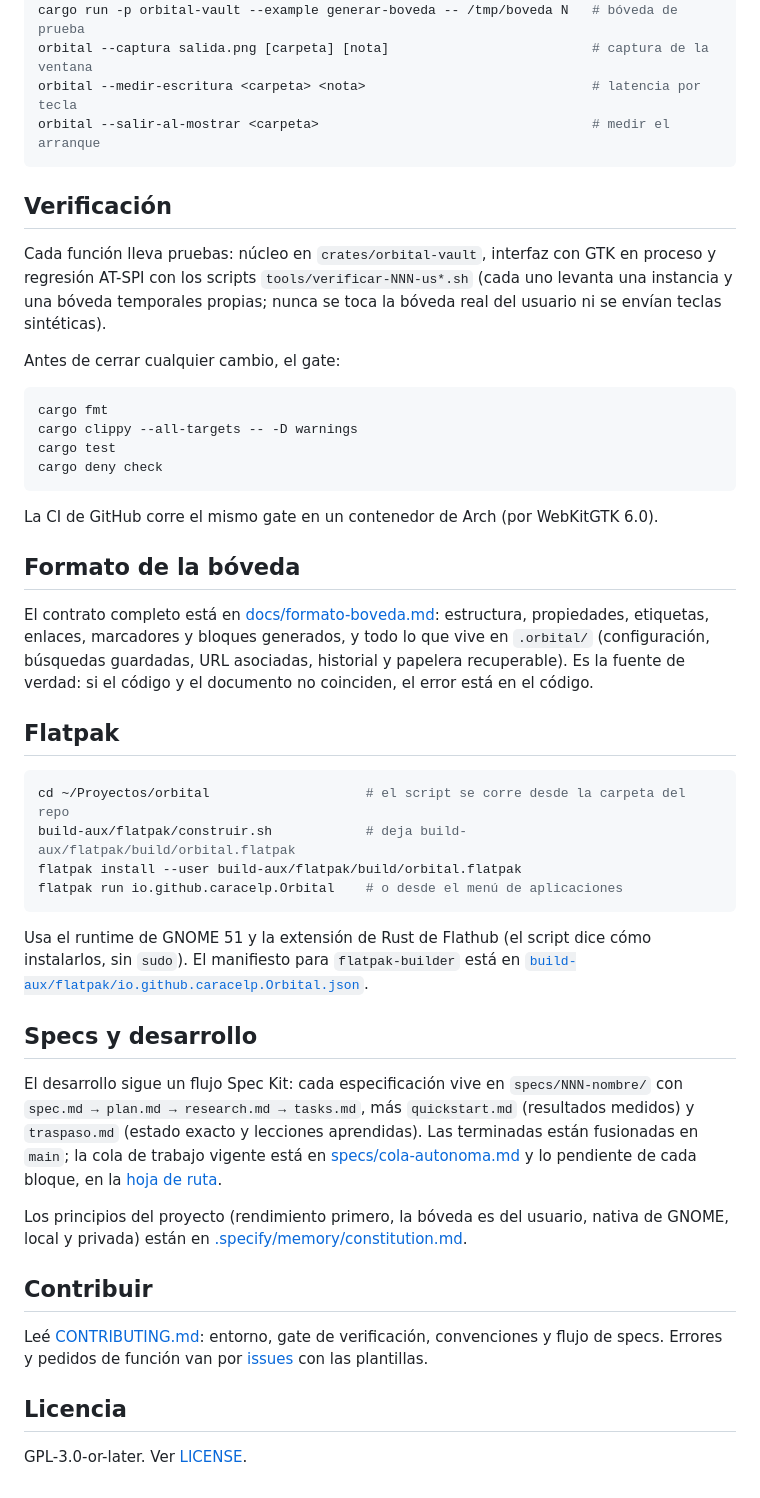
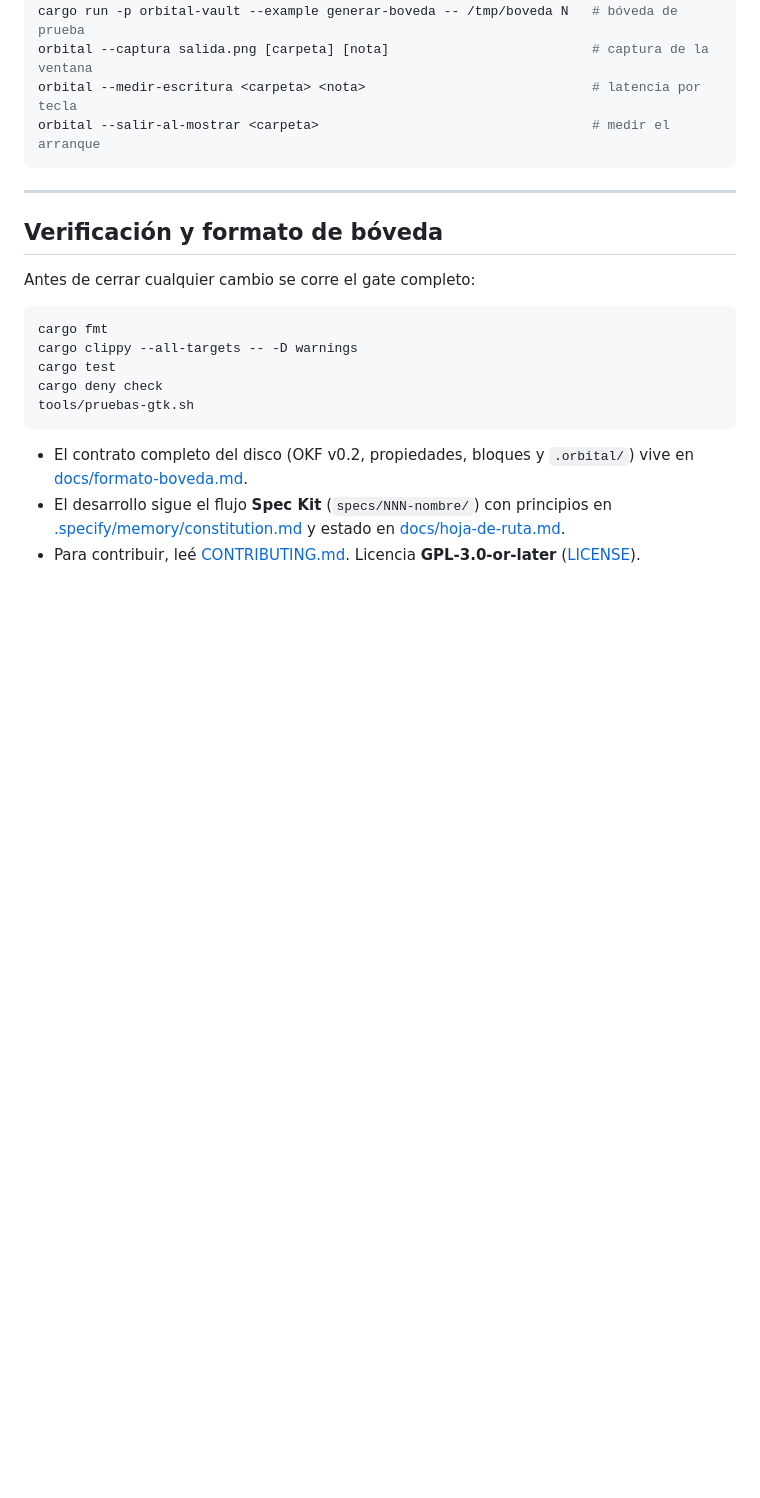
Before and after one commit to caracelp/orbital, a Markdown page: README.md, the part around one of its changes. GitHub-like rendering; blank space fills up the shorter version.

````diff
--- a/README.md
+++ b/README.md
@@ -127,60 +137,20 @@ orbital --medir-escritura <carpeta> <nota>                             # latenci
 orbital --salir-al-mostrar <carpeta>                                   # medir el arranque
 ```
 
-## Verificación
+---
 
-Cada función lleva pruebas: núcleo en `crates/orbital-vault`, interfaz con GTK en proceso y
-regresión AT-SPI con los scripts `tools/verificar-NNN-us*.sh` (cada uno levanta una instancia y una
-bóveda temporales propias; nunca se toca la bóveda real del usuario ni se envían teclas sintéticas).
+## Verificación y formato de bóveda
 
-Antes de cerrar cualquier cambio, el gate:
+Antes de cerrar cualquier cambio se corre el gate completo:
 
 ```sh
 cargo fmt
 cargo clippy --all-targets -- -D warnings
 cargo test
 cargo deny check
+tools/pruebas-gtk.sh
 ```
 
-La CI de GitHub corre el mismo gate en un contenedor de Arch (por WebKitGTK 6.0).
-
-## Formato de la bóveda
-
-El contrato completo está en [docs/formato-boveda.md](docs/formato-boveda.md): estructura, propiedades,
-etiquetas, enlaces, marcadores y bloques generados, y todo lo que vive en `.orbital/` (configuración,
-búsquedas guardadas, URL asociadas, historial y papelera recuperable). Es la fuente de verdad: si el
-código y el documento no coinciden, el error está en el código.
-
-## Flatpak
-
-```sh
-cd ~/Proyectos/orbital                    # el script se corre desde la carpeta del repo
-build-aux/flatpak/construir.sh            # deja build-aux/flatpak/build/orbital.flatpak
-flatpak install --user build-aux/flatpak/build/orbital.flatpak
-flatpak run io.github.caracelp.Orbital    # o desde el menú de aplicaciones
-```
-
-Usa el runtime de GNOME 51 y la extensión de Rust de Flathub (el script dice cómo instalarlos, sin
-`sudo`). El manifiesto para `flatpak-builder` está en
-[`build-aux/flatpak/io.github.caracelp.Orbital.json`](build-aux/flatpak/io.github.caracelp.Orbital.json).
-
-## Specs y desarrollo
-
-El desarrollo sigue un flujo Spec Kit: cada especificación vive en `specs/NNN-nombre/` con
-`spec.md → plan.md → research.md → tasks.md`, más `quickstart.md` (resultados medidos) y
-`traspaso.md` (estado exacto y lecciones aprendidas). Las terminadas están fusionadas en `main`;
-la cola de trabajo vigente está en [specs/cola-autonoma.md](specs/cola-autonoma.md) y lo
-pendiente de cada bloque, en la [hoja de ruta](docs/hoja-de-ruta.md).
-
-Los principios del proyecto (rendimiento primero, la bóveda es del usuario, nativa de GNOME, local y
-privada) están en [.specify/memory/constitution.md](.specify/memory/constitution.md).
-
-## Contribuir
-
-Leé [CONTRIBUTING.md](CONTRIBUTING.md): entorno, gate de verificación, convenciones y flujo de specs.
-Errores y pedidos de función van por [issues](https://github.com/caracelp/orbital/issues) con las
-plantillas.
-
-## Licencia
-
-GPL-3.0-or-later. Ver [LICENSE](LICENSE).
+- El contrato completo del disco (OKF v0.2, propiedades, bloques y `.orbital/`) vive en [docs/formato-boveda.md](docs/formato-boveda.md).
+- El desarrollo sigue el flujo **Spec Kit** (`specs/NNN-nombre/`) con principios en [.specify/memory/constitution.md](.specify/memory/constitution.md) y estado en [docs/hoja-de-ruta.md](docs/hoja-de-ruta.md).
+- Para contribuir, leé [CONTRIBUTING.md](CONTRIBUTING.md). Licencia **GPL-3.0-or-later** ([LICENSE](LICENSE)).
````
Also changed, not shown: other parts of README.md (+76 -66 lines), docs/img/investigacion.png (added), docs/img/lectura.png, docs/img/outliner.png (added), docs/img/tour.gif (added).
